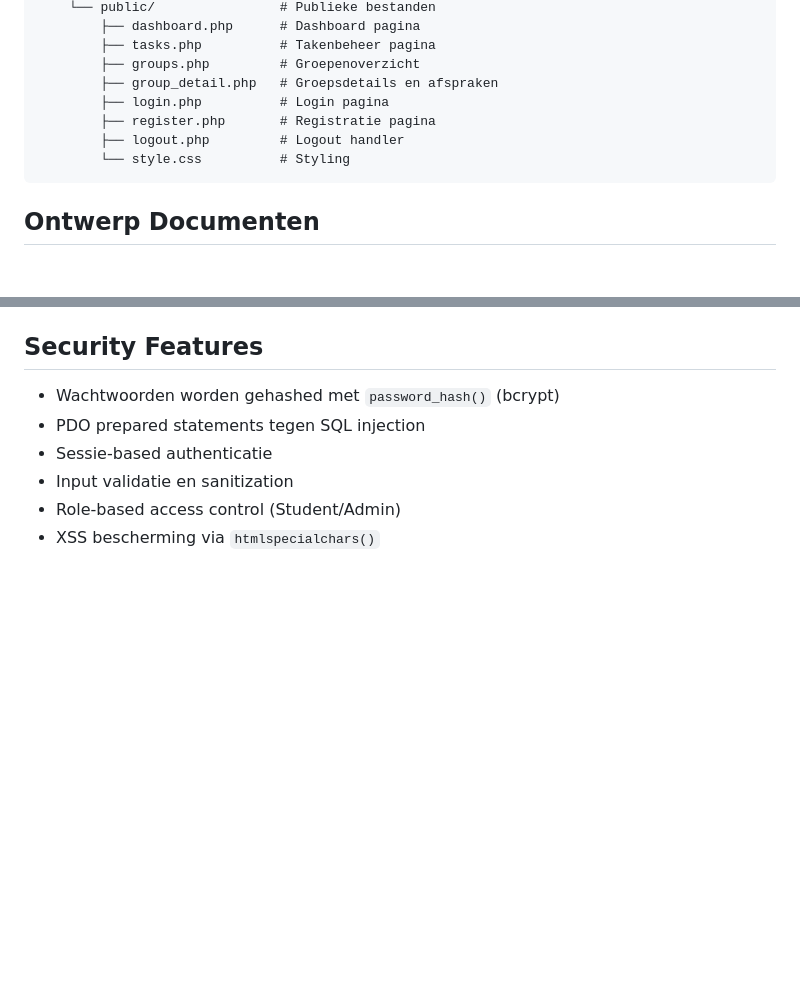
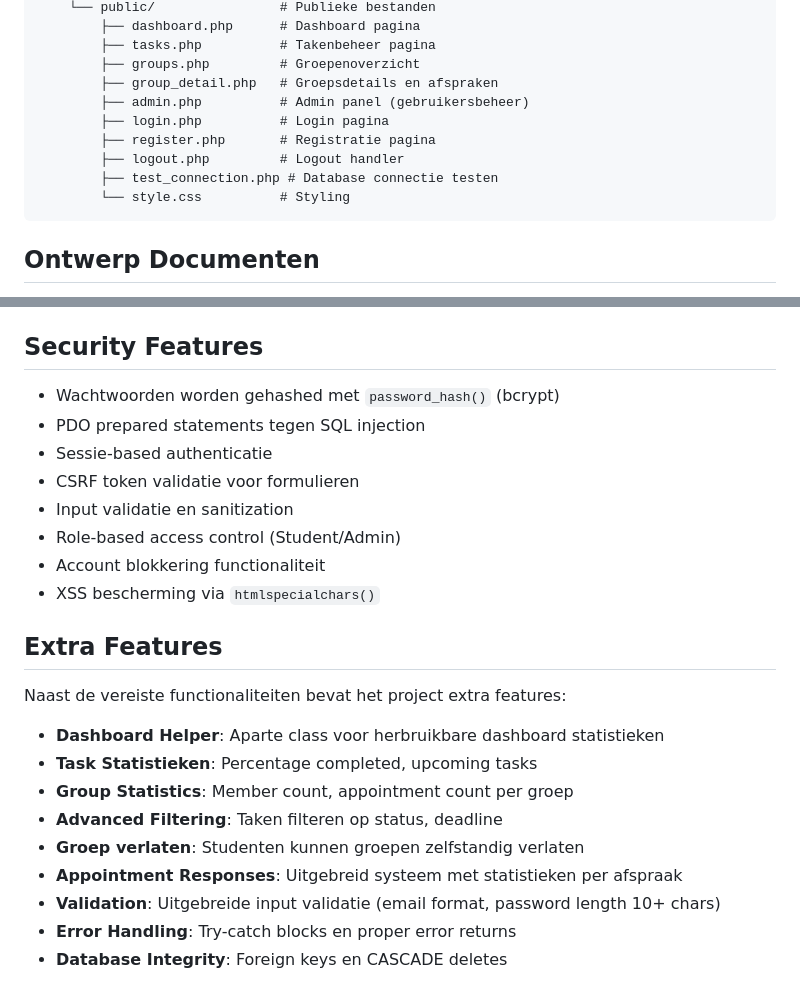
Before and after one commit to 0xh34z/shitzooi, a Markdown page: README.md, 2 parts joined by grey strips. GitHub-like rendering; blank space fills up the shorter version.

````diff
--- a/README.md
+++ b/README.md
@@ -125,9 +125,11 @@ shitzooi/
         ├── tasks.php          # Takenbeheer pagina
         ├── groups.php         # Groepenoverzicht
         ├── group_detail.php   # Groepsdetails en afspraken
+        ├── admin.php          # Admin panel (gebruikersbeheer)
         ├── login.php          # Login pagina
         ├── register.php       # Registratie pagina
         ├── logout.php         # Logout handler
+        ├── test_connection.php # Database connectie testen
         └── style.css          # Styling
 ```
 
@@ -158,6 +160,21 @@ Zie `opdracht/erd.png` voor een visuele weergave van de tabellen en hun relaties
 - Wachtwoorden worden gehashed met `password_hash()` (bcrypt)
 - PDO prepared statements tegen SQL injection
 - Sessie-based authenticatie
+- CSRF token validatie voor formulieren
 - Input validatie en sanitization
 - Role-based access control (Student/Admin)
+- Account blokkering functionaliteit
 - XSS bescherming via `htmlspecialchars()`
+## Extra Features
+
+Naast de vereiste functionaliteiten bevat het project extra features:
+
+- **Dashboard Helper**: Aparte class voor herbruikbare dashboard statistieken
+- **Task Statistieken**: Percentage completed, upcoming tasks
+- **Group Statistics**: Member count, appointment count per groep
+- **Advanced Filtering**: Taken filteren op status, deadline
+- **Groep verlaten**: Studenten kunnen groepen zelfstandig verlaten
+- **Appointment Responses**: Uitgebreid systeem met statistieken per afspraak
+- **Validation**: Uitgebreide input validatie (email format, password length 10+ chars)
+- **Error Handling**: Try-catch blocks en proper error returns
+- **Database Integrity**: Foreign keys en CASCADE deletes
````
